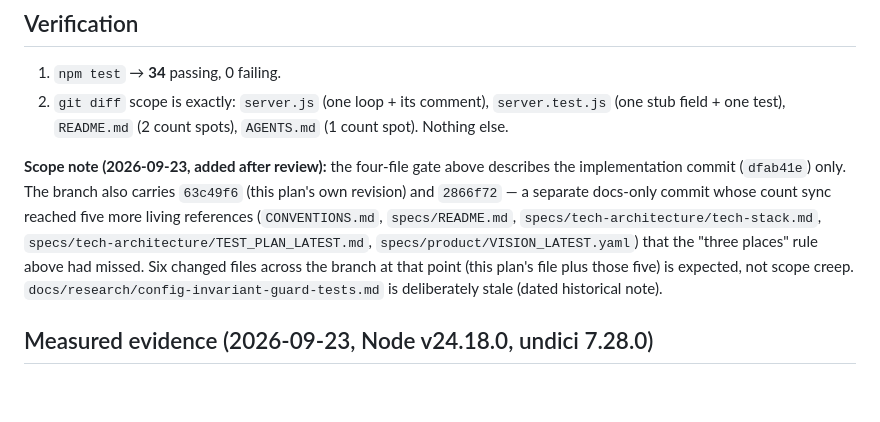
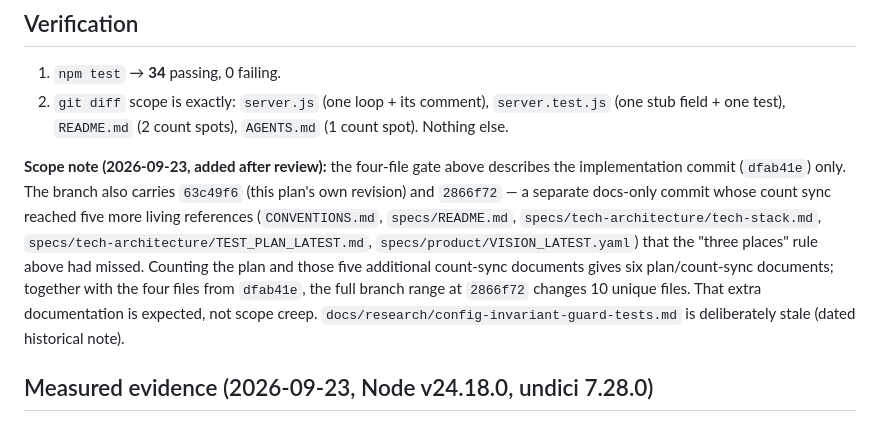
Before and after one commit to ak-a-ra/nvidia-api-proxy, a Markdown page: plans/04-request-header-array-flattening.md, the part around the change. Rendered like a GitHub page; blank space fills up the shorter version.

Commit message:
docs: clarify plan 04 branch file count
Round 1 external review found that 'six changed files across the branch' counted only the plan and five additional count-sync documents. State the deduplicated total explicitly: four implementation files plus six plan/count-sync documents equals 10 unique files at 2866f72.

```diff
--- a/plans/04-request-header-array-flattening.md
+++ b/plans/04-request-header-array-flattening.md
@@ -165,8 +165,9 @@ implementation commit (`dfab41e`) only. The branch also carries `63c49f6` (this
 and `2866f72` — a separate docs-only commit whose count sync reached five more living references
 (`CONVENTIONS.md`, `specs/README.md`, `specs/tech-architecture/tech-stack.md`,
 `specs/tech-architecture/TEST_PLAN_LATEST.md`, `specs/product/VISION_LATEST.yaml`) that the "three
-places" rule above had missed. Six changed files across the branch at that point (this plan's file
-plus those five) is expected, not scope creep.
+places" rule above had missed. Counting the plan and those five additional count-sync documents
+gives six plan/count-sync documents; together with the four files from `dfab41e`, the full branch
+range at `2866f72` changes 10 unique files. That extra documentation is expected, not scope creep.
 `docs/research/config-invariant-guard-tests.md` is deliberately stale (dated historical note).
 
 ## Measured evidence (2026-09-23, Node v24.18.0, undici 7.28.0)
```
